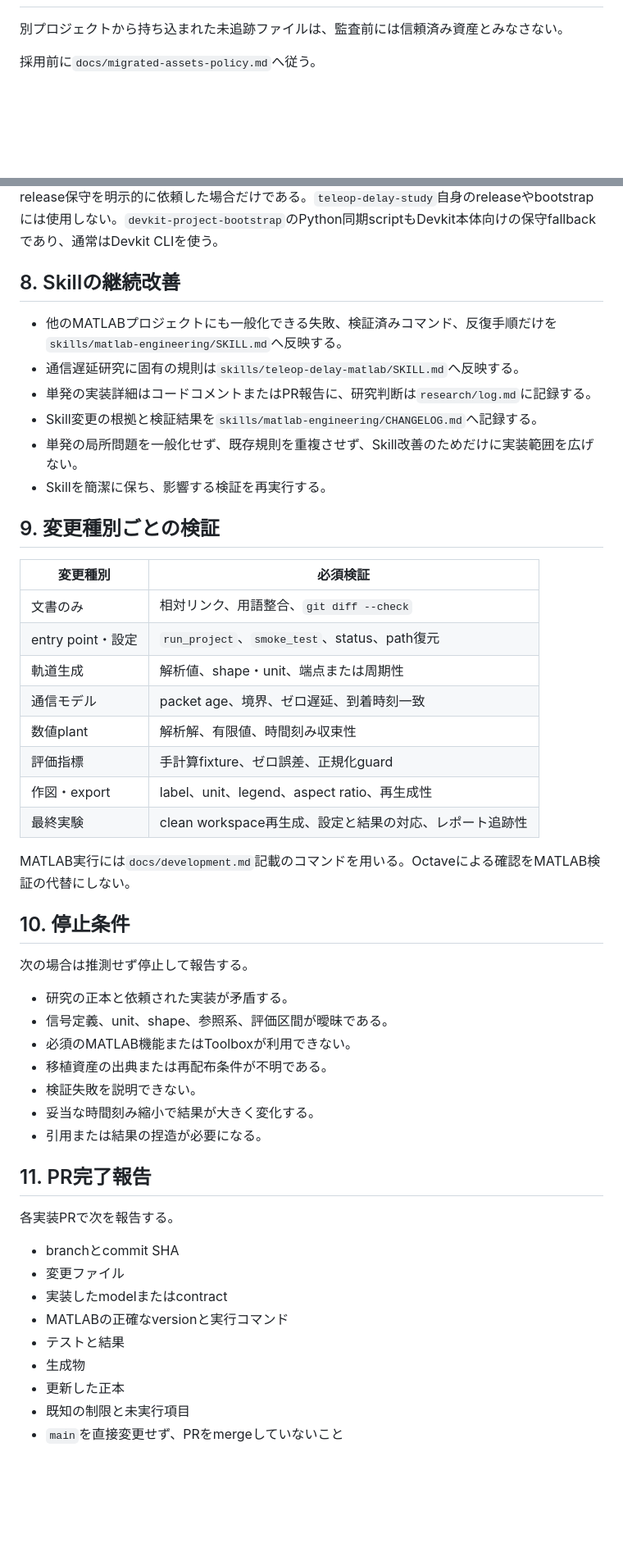
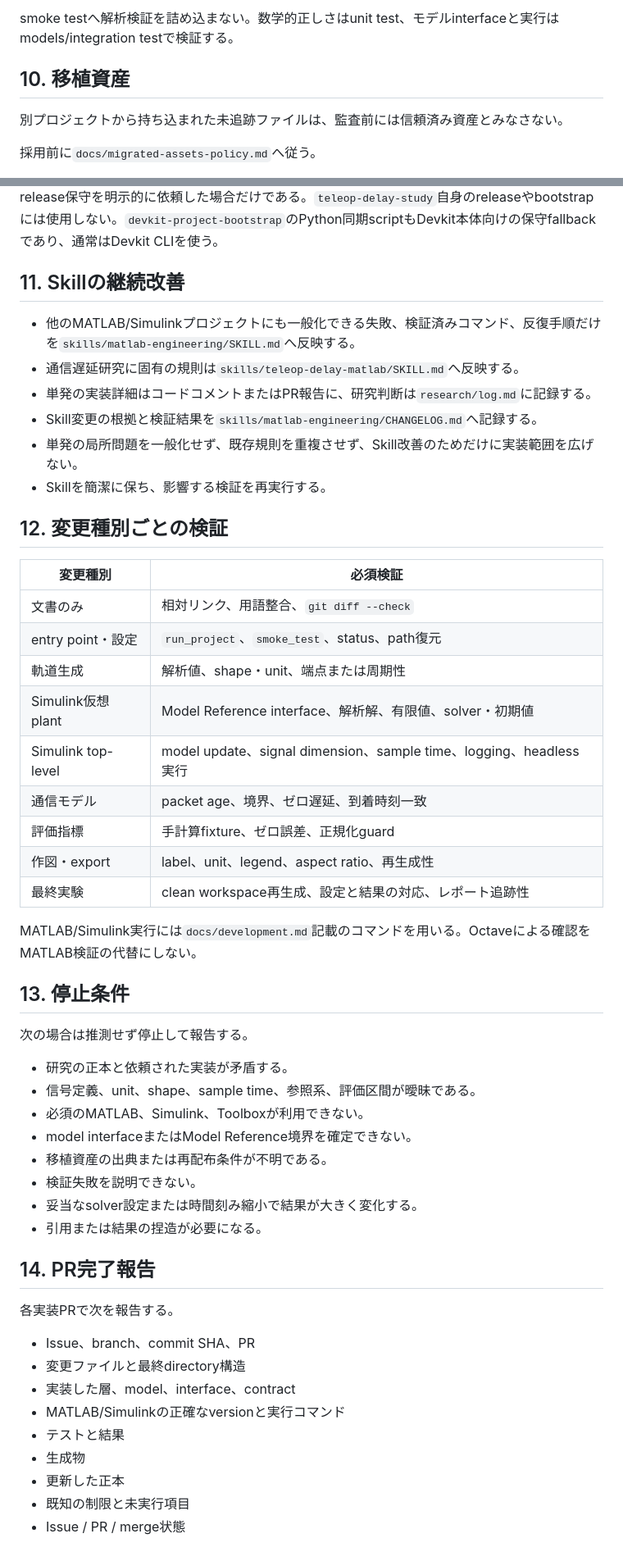
Before and after one commit to Xpotato1024/teleop-delay-study, a Markdown page: AGENTS.md, 2 parts joined by grey strips. Shown at 82% size. Drawn GitHub-style; blank space fills up the shorter version.

```diff
--- a/AGENTS.md
+++ b/AGENTS.md
@@ -89,3 +205,6 @@ MATLAB実装前:
+smoke testへ解析検証を詰め込まない。数学的正しさはunit test、モデルinterfaceと実行はmodels/integration testで検証する。
+
+## 10. 移植資産
 
 別プロジェクトから持ち込まれた未追跡ファイルは、監査前には信頼済み資産とみなさない。
 
@@ -111,52 +230,54 @@ MATLAB実装前:
 
 Devkit本体のsource-maintenance Skillは通常routingから分離する。`devkit-release-maintainer`を使用できるのは、対象がDevkit本体のsource checkoutで、`.github/workflows/release.yml`、`rust/crates/devkit-cli`、`rust/crates/devkit-installer`が存在し、かつユーザーがDevkit本体のrelease保守を明示的に依頼した場合だけである。`teleop-delay-study`自身のreleaseやbootstrapには使用しない。`devkit-project-bootstrap`のPython同期scriptもDevkit本体向けの保守fallbackであり、通常はDevkit CLIを使う。
 
-## 8. Skillの継続改善
+## 11. Skillの継続改善
 
-- 他のMATLABプロジェクトにも一般化できる失敗、検証済みコマンド、反復手順だけを`skills/matlab-engineering/SKILL.md`へ反映する。
+- 他のMATLAB/Simulinkプロジェクトにも一般化できる失敗、検証済みコマンド、反復手順だけを`skills/matlab-engineering/SKILL.md`へ反映する。
 - 通信遅延研究に固有の規則は`skills/teleop-delay-matlab/SKILL.md`へ反映する。
 - 単発の実装詳細はコードコメントまたはPR報告に、研究判断は`research/log.md`に記録する。
 - Skill変更の根拠と検証結果を`skills/matlab-engineering/CHANGELOG.md`へ記録する。
 - 単発の局所問題を一般化せず、既存規則を重複させず、Skill改善のためだけに実装範囲を広げない。
 - Skillを簡潔に保ち、影響する検証を再実行する。
 
-## 9. 変更種別ごとの検証
+## 12. 変更種別ごとの検証
 
 | 変更種別 | 必須検証 |
 |---|---|
 | 文書のみ | 相対リンク、用語整合、`git diff --check` |
 | entry point・設定 | `run_project`、`smoke_test`、status、path復元 |
 | 軌道生成 | 解析値、shape・unit、端点または周期性 |
+| Simulink仮想plant | Model Reference interface、解析解、有限値、solver・初期値 |
+| Simulink top-level | model update、signal dimension、sample time、logging、headless実行 |
 | 通信モデル | packet age、境界、ゼロ遅延、到着時刻一致 |
-| 数値plant | 解析解、有限値、時間刻み収束性 |
 | 評価指標 | 手計算fixture、ゼロ誤差、正規化guard |
 | 作図・export | label、unit、legend、aspect ratio、再生成性 |
 | 最終実験 | clean workspace再生成、設定と結果の対応、レポート追跡性 |
 
-MATLAB実行には`docs/development.md`記載のコマンドを用いる。Octaveによる確認をMATLAB検証の代替にしない。
+MATLAB/Simulink実行には`docs/development.md`記載のコマンドを用いる。Octaveによる確認をMATLAB検証の代替にしない。
 
-## 10. 停止条件
+## 13. 停止条件
 
 次の場合は推測せず停止して報告する。
 
 - 研究の正本と依頼された実装が矛盾する。
-- 信号定義、unit、shape、参照系、評価区間が曖昧である。
-- 必須のMATLAB機能またはToolboxが利用できない。
+- 信号定義、unit、shape、sample time、参照系、評価区間が曖昧である。
+- 必須のMATLAB、Simulink、Toolboxが利用できない。
+- model interfaceまたはModel Reference境界を確定できない。
 - 移植資産の出典または再配布条件が不明である。
 - 検証失敗を説明できない。
-- 妥当な時間刻み縮小で結果が大きく変化する。
+- 妥当なsolver設定または時間刻み縮小で結果が大きく変化する。
 - 引用または結果の捏造が必要になる。
 
-## 11. PR完了報告
+## 14. PR完了報告
 
 各実装PRで次を報告する。
 
-- branchとcommit SHA
-- 変更ファイル
-- 実装したmodelまたはcontract
-- MATLABの正確なversionと実行コマンド
+- Issue、branch、commit SHA、PR
+- 変更ファイルと最終directory構造
+- 実装した層、model、interface、contract
+- MATLAB/Simulinkの正確なversionと実行コマンド
 - テストと結果
 - 生成物
 - 更新した正本
 - 既知の制限と未実行項目
-- `main`を直接変更せず、PRをmergeしていないこと
+- Issue / PR / merge状態
```
Also changed, not shown: other parts of AGENTS.md (+125 -9 lines).
